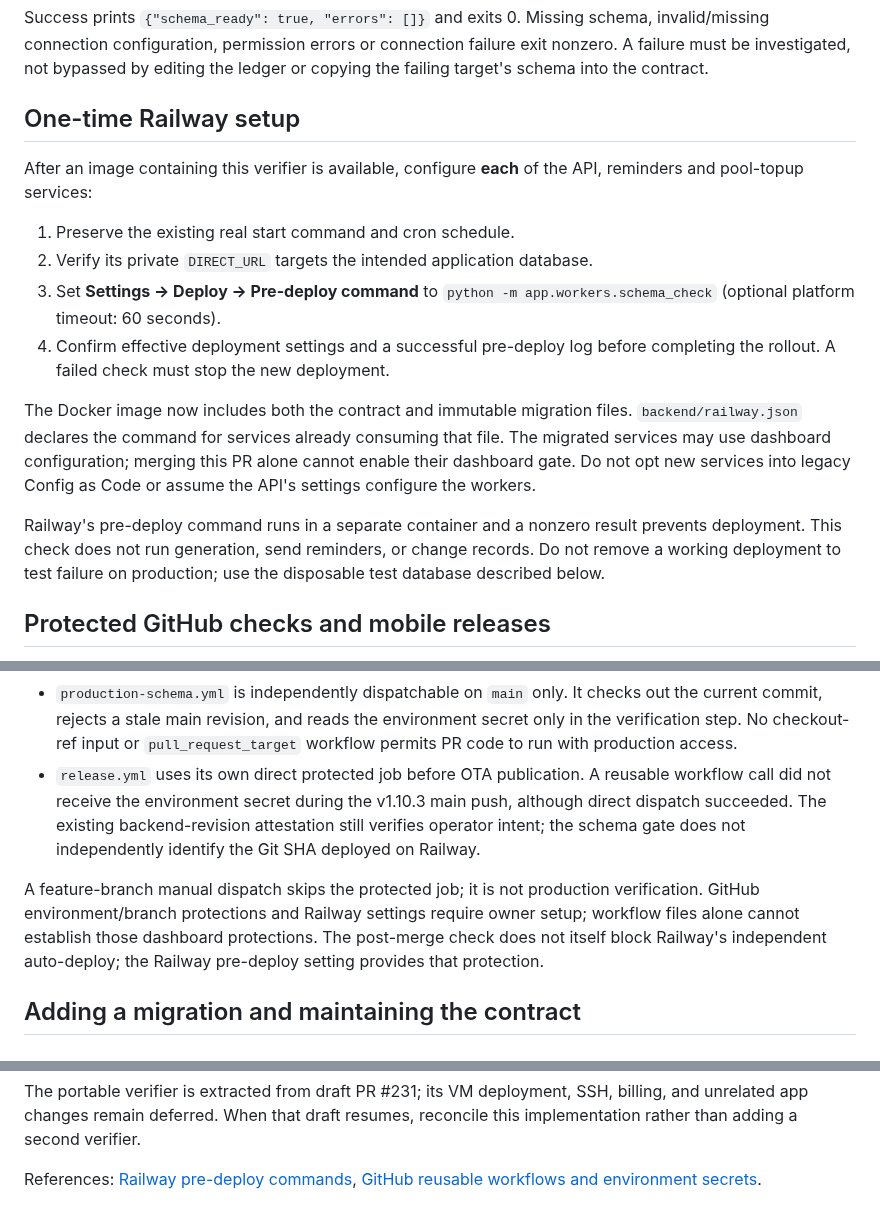
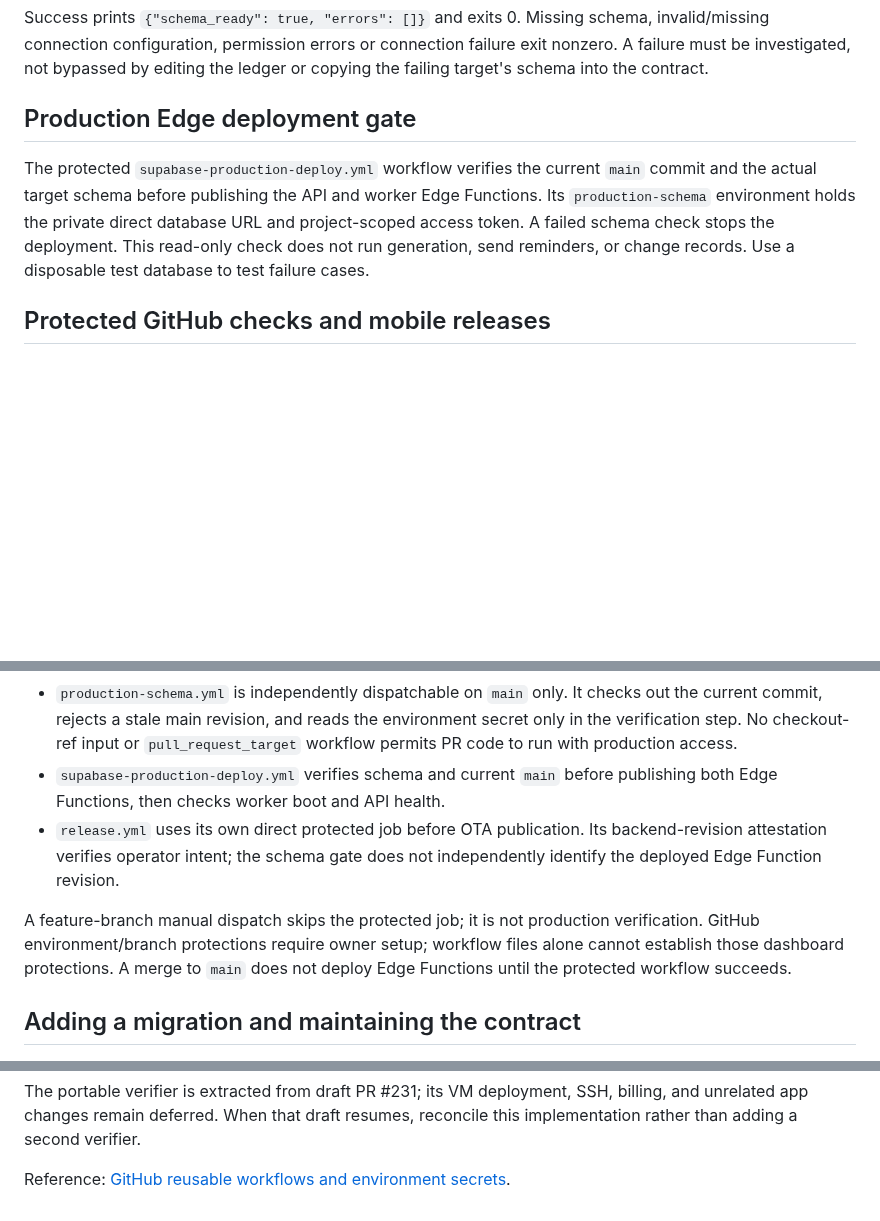
Before and after one commit to Coding-Moves/one-concept, a Markdown page: docs/SCHEMA_VERIFICATION.md, 3 parts joined by grey strips. Rendered like a GitHub page; blank space fills up the shorter version.

Commit message:
docs: make protected Supabase deploy the release path

```diff
--- a/docs/SCHEMA_VERIFICATION.md
+++ b/docs/SCHEMA_VERIFICATION.md
@@ -42,28 +42,14 @@ invalid/missing connection configuration, permission errors or connection failur
 exit nonzero. A failure must be investigated, not bypassed by editing the ledger
 or copying the failing target's schema into the contract.
 
-## One-time Railway setup
+## Production Edge deployment gate
 
-After an image containing this verifier is available, configure **each** of the
-API, reminders and pool-topup services:
-
-1. Preserve the existing real start command and cron schedule.
-2. Verify its private `DIRECT_URL` targets the intended application database.
-3. Set **Settings → Deploy → Pre-deploy command** to
-   `python -m app.workers.schema_check` (optional platform timeout: 60 seconds).
-4. Confirm effective deployment settings and a successful pre-deploy log before
-   completing the rollout. A failed check must stop the new deployment.
-
-The Docker image now includes both the contract and immutable migration files.
-`backend/railway.json` declares the command for services already consuming that
-file. The migrated services may use dashboard configuration; merging this PR
-alone cannot enable their dashboard gate. Do not opt new services into legacy
-Config as Code or assume the API's settings configure the workers.
-
-Railway's pre-deploy command runs in a separate container and a nonzero result
-prevents deployment. This check does not run generation, send reminders, or
-change records. Do not remove a working deployment to test failure on production;
-use the disposable test database described below.
+The protected `supabase-production-deploy.yml` workflow verifies the current
+`main` commit and the actual target schema before publishing the API and worker
+Edge Functions. Its `production-schema` environment holds the private direct
+database URL and project-scoped access token. A failed schema check stops the
+deployment. This read-only check does not run generation, send reminders, or
+change records. Use a disposable test database to test failure cases.
 
 ## Protected GitHub checks and mobile releases
 
@@ -83,17 +69,16 @@ secret the schema check fails and Release cannot publish OTA or a GitHub release
   checks out the current commit, rejects a stale main revision, and reads the
   environment secret only in the verification step. No checkout-ref input or
   `pull_request_target` workflow permits PR code to run with production access.
-- `release.yml` uses its own direct protected job before OTA publication. A
-  reusable workflow call did not receive the environment secret during the
-  v1.10.3 main push, although direct dispatch succeeded. The existing
-  backend-revision attestation still verifies operator intent; the schema gate
-  does not independently identify the Git SHA deployed on Railway.
+- `supabase-production-deploy.yml` verifies schema and current `main` before
+  publishing both Edge Functions, then checks worker boot and API health.
+- `release.yml` uses its own direct protected job before OTA publication. Its
+  backend-revision attestation verifies operator intent; the schema gate does
+  not independently identify the deployed Edge Function revision.
 
 A feature-branch manual dispatch skips the protected job; it is not production
-verification. GitHub environment/branch protections and Railway settings require
-owner setup; workflow files alone cannot establish those dashboard protections.
-The post-merge check does not itself block Railway's independent auto-deploy;
-the Railway pre-deploy setting provides that protection.
+verification. GitHub environment/branch protections require owner setup;
+workflow files alone cannot establish those dashboard protections. A merge to
+`main` does not deploy Edge Functions until the protected workflow succeeds.
 
 ## Adding a migration and maintaining the contract
 
@@ -124,5 +109,4 @@ The portable verifier is extracted from draft PR #231; its VM deployment,
 SSH, billing, and unrelated app changes remain deferred. When that draft resumes,
 reconcile this implementation rather than adding a second verifier.
 
-References: [Railway pre-deploy commands](https://docs.railway.com/deployments/pre-deploy-command),
-[GitHub reusable workflows and environment secrets](https://docs.github.com/en/actions/how-tos/reuse-automations/reuse-workflows).
+Reference: [GitHub reusable workflows and environment secrets](https://docs.github.com/en/actions/how-tos/reuse-automations/reuse-workflows).
```
Also changed, not shown: RELEASING.md (+38 -31 lines).
